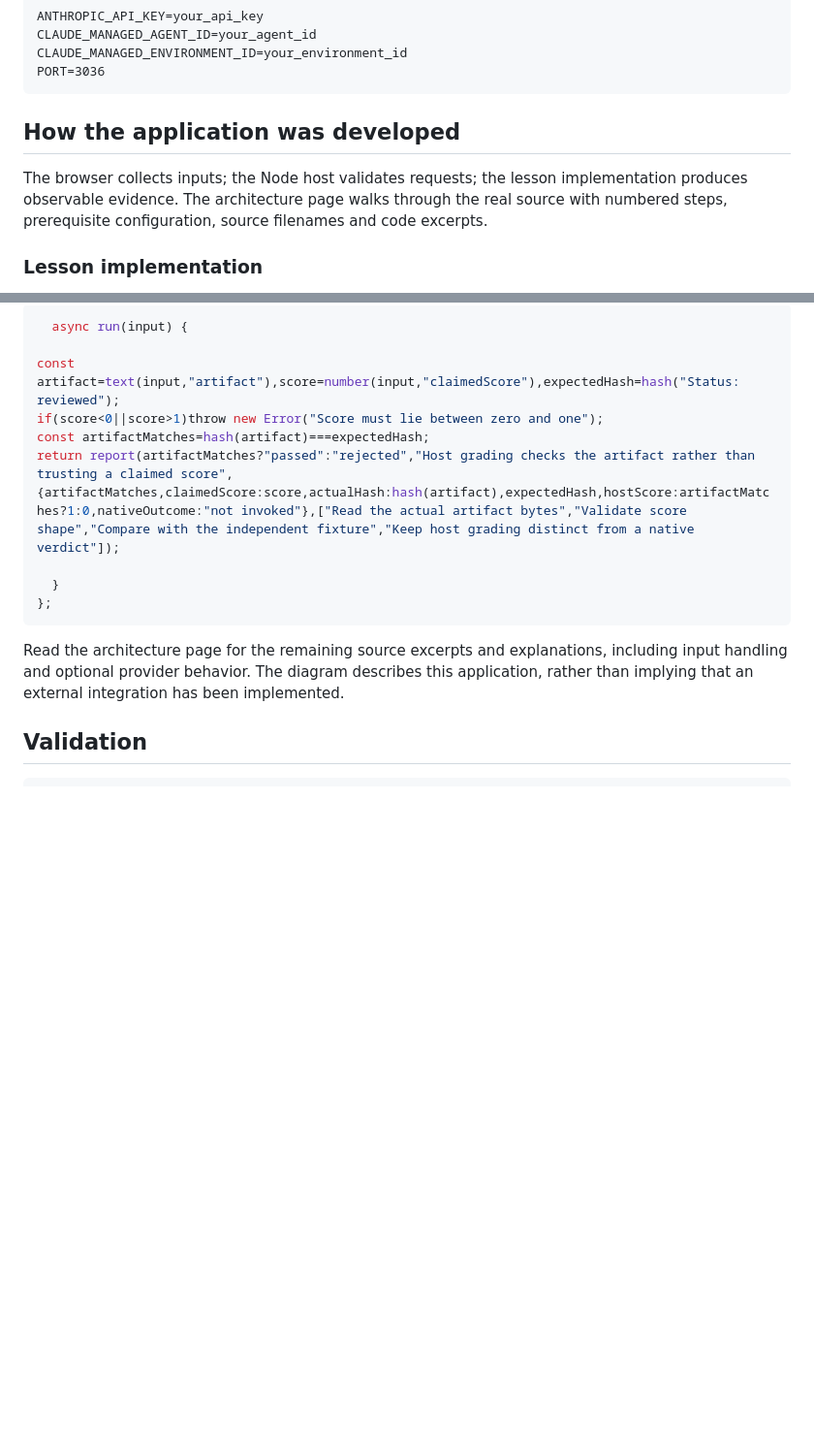
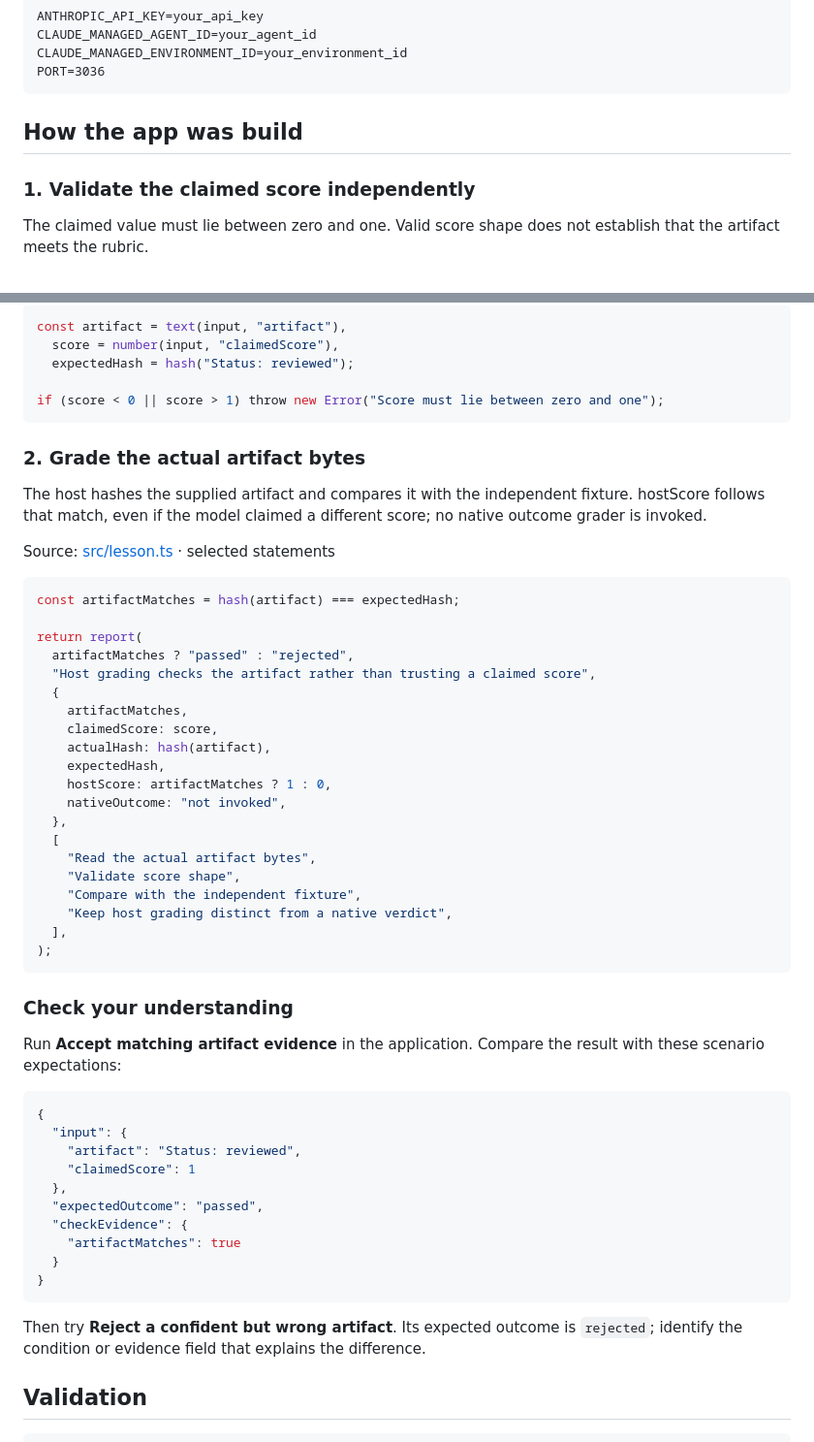
Before and after one commit to luiscoco/Udemy-claude-managed-agents-lesson-c36-app, a Markdown page: README.md, 2 parts joined by grey strips. Shown at 97% size. GitHub-like rendering; blank space fills up the shorter version.

Commit message:
Teach lesson concepts with formatted source walkthroughs

````diff
--- a/README.md
+++ b/README.md
@@ -42,9 +42,9 @@ CLAUDE_MANAGED_ENVIRONMENT_ID=your_environment_id
 PORT=3036
 ```
 
-## How the application was developed
+## How the app was build
 
-The browser collects inputs; the Node host validates requests; the lesson implementation produces observable evidence. The architecture page walks through the real source with numbered steps, prerequisite configuration, source filenames and code excerpts.
+### 1. Validate the claimed score independently
 
-### Lesson implementation
+The claimed value must lie between zero and one. Valid score shape does not establish that the artifact meets the rubric.
 
@@ -52,17 +52,59 @@ The browser collects inputs; the Node host validates requests; the lesson implem
 
 ```typescript
-  async run(input) {
+const artifact = text(input, "artifact"),
+  score = number(input, "claimedScore"),
+  expectedHash = hash("Status: reviewed");
 
-const artifact=text(input,"artifact"),score=number(input,"claimedScore"),expectedHash=hash("Status: reviewed");
-if(score<0||score>1)throw new Error("Score must lie between zero and one");
-const artifactMatches=hash(artifact)===expectedHash;
-return report(artifactMatches?"passed":"rejected","Host grading checks the artifact rather than trusting a claimed score",{artifactMatches,claimedScore:score,actualHash:hash(artifact),expectedHash,hostScore:artifactMatches?1:0,nativeOutcome:"not invoked"},["Read the actual artifact bytes","Validate score shape","Compare with the independent fixture","Keep host grading distinct from a native verdict"]);
-
-  }
-};
+if (score < 0 || score > 1) throw new Error("Score must lie between zero and one");
 ```
 
-Read the architecture page for the remaining source excerpts and explanations, including input handling and optional provider behavior. The diagram describes this application, rather than implying that an external integration has been implemented.
+### 2. Grade the actual artifact bytes
+
+The host hashes the supplied artifact and compares it with the independent fixture. hostScore follows that match, even if the model claimed a different score; no native outcome grader is invoked.
+
+Source: [src/lesson.ts](src/lesson.ts#L15) · selected statements
+
+```typescript
+const artifactMatches = hash(artifact) === expectedHash;
+
+return report(
+  artifactMatches ? "passed" : "rejected",
+  "Host grading checks the artifact rather than trusting a claimed score",
+  {
+    artifactMatches,
+    claimedScore: score,
+    actualHash: hash(artifact),
+    expectedHash,
+    hostScore: artifactMatches ? 1 : 0,
+    nativeOutcome: "not invoked",
+  },
+  [
+    "Read the actual artifact bytes",
+    "Validate score shape",
+    "Compare with the independent fixture",
+    "Keep host grading distinct from a native verdict",
+  ],
+);
+```
+
+### Check your understanding
+
+Run **Accept matching artifact evidence** in the application. Compare the result with these scenario expectations:
+
+```json
+{
+  "input": {
+    "artifact": "Status: reviewed",
+    "claimedScore": 1
+  },
+  "expectedOutcome": "passed",
+  "checkEvidence": {
+    "artifactMatches": true
+  }
+}
+```
+
+Then try **Reject a confident but wrong artifact**. Its expected outcome is `rejected`; identify the condition or evidence field that explains the difference.
 
 ## Validation
 
````
Also changed, not shown: other parts of README.md (+1 -1 lines).
